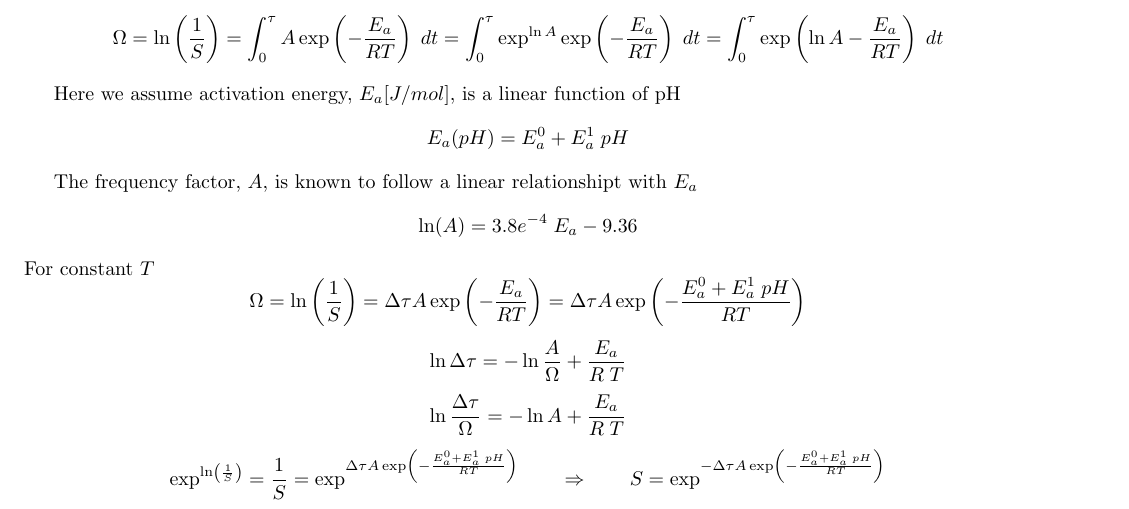
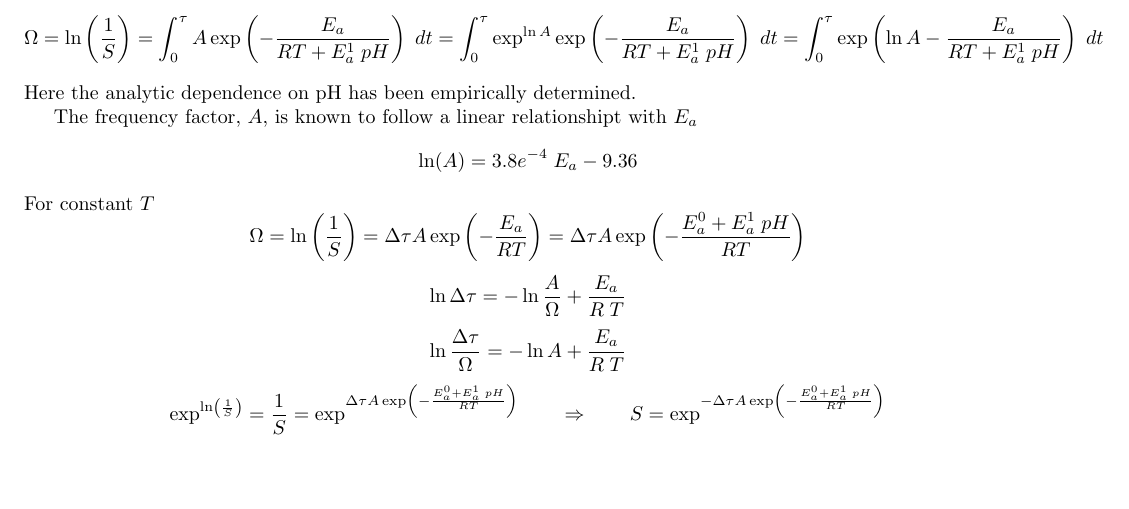
Before and after one commit to fuentesdt/tedamagemodel, a LaTeX document (damagemodel.tex): part of the page, cut so that both start at the same text, the shorter picture padded with empty space. Compiled offline with pdfLaTeX.

Commit message:
BUG: typo

```diff
--- a/damagemodel.tex
+++ b/damagemodel.tex
@@ -94,15 +94,11 @@ The relationship between cell survival, $S$, and cell
 damage, $\Omega$, is as follows~\cite{he2003quantification}:
 \[
 \Omega = \ln \left(\frac{1}{S}\right)
-       = \int_0^\tau  A \exp\left( -\frac{E_a}{R T} \right)\; dt
-       = \int_0^\tau  \exp ^{\ln A} \exp\left( -\frac{E_a}{R T} \right)\; dt
-       = \int_0^\tau   \exp\left( \ln A-\frac{E_a}{R T} \right)\; dt
+       = \int_0^\tau  A \exp\left( -\frac{E_a}{R T  + E_a^1  \; pH }\right)\; dt
+       = \int_0^\tau  \exp ^{\ln A} \exp\left( -\frac{E_a}{R T  + E_a^1  \; pH }\right)\; dt
+       = \int_0^\tau   \exp\left( \ln A-\frac{E_a}{R T + E_a^1  \; pH } \right)\; dt
 \]
-
-Here we assume activation energy, $E_a [J/mol]$, is a linear function of pH
-\[
-   E_a(pH) = E_a^0 + E_a^1  \; pH
-\]
+Here the analytic dependence on  pH has been empirically determined.
 
 The frequency factor, $A$, is known to follow a linear relationshipt with $E_a$
 \[
```
